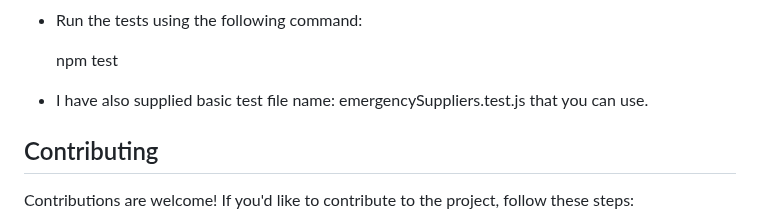
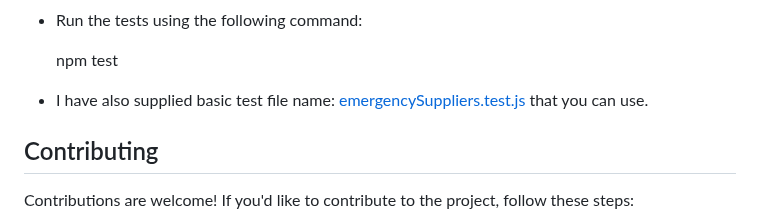
Before and after one commit to barakk123/Internet-web-services-ex1, a Markdown page: README.md, the part around the change. Drawn GitHub-style.

```diff
--- a/README.md
+++ b/README.md
@@ -66,7 +66,7 @@ To run the tests for the Emergency Supplier project, follow these steps:
 
 	npm test
 
-- I have also supplied basic test file name: emergencySuppliers.test.js that you can use.
+- I have also supplied basic test file name: [emergencySuppliers.test.js](emergencySuppliers.test.js) that you can use.
 
 
 ## Contributing
```
